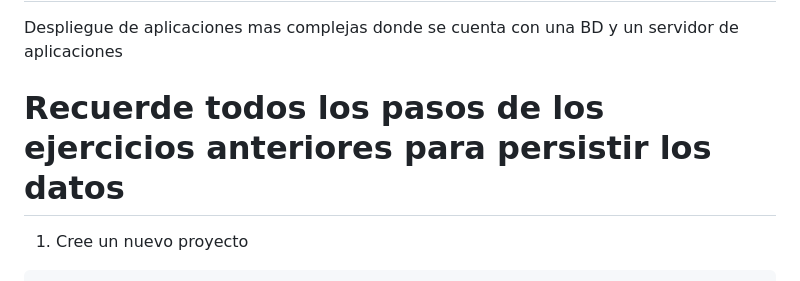
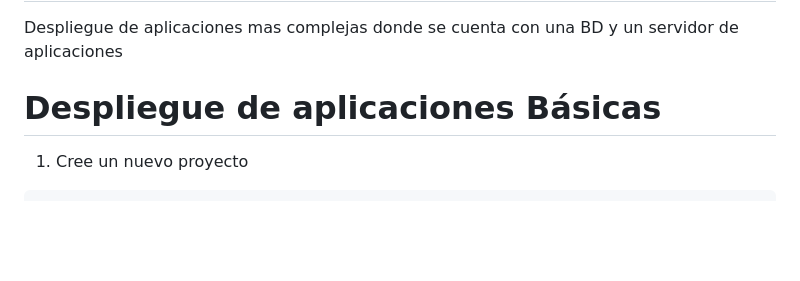
Before and after one commit to hyesidcardenas/httpdtest, a Markdown page: TALLER3-1.md, the part around the change. Drawn GitHub-style; blank space fills up the shorter version.

````diff
--- a/TALLER3-1.md
+++ b/TALLER3-1.md
@@ -5,7 +5,7 @@
 # Taller No 3.
 Despliegue de aplicaciones mas complejas donde se cuenta con una BD y un servidor de aplicaciones
 
-# Recuerde todos los pasos de los ejercicios anteriores para persistir los datos
+# Despliegue de aplicaciones Básicas
 
 1. Cree un nuevo proyecto
 ```
````
